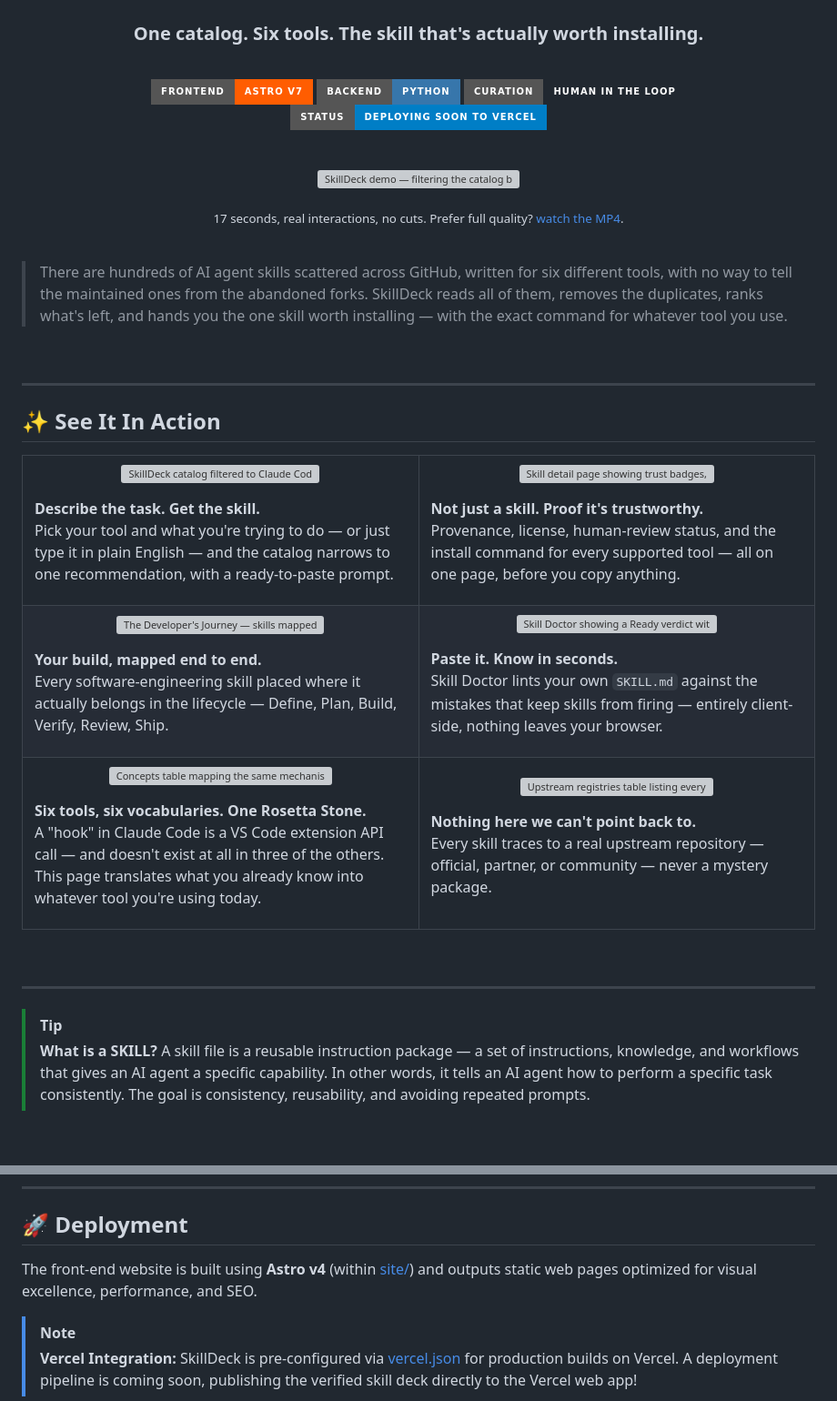
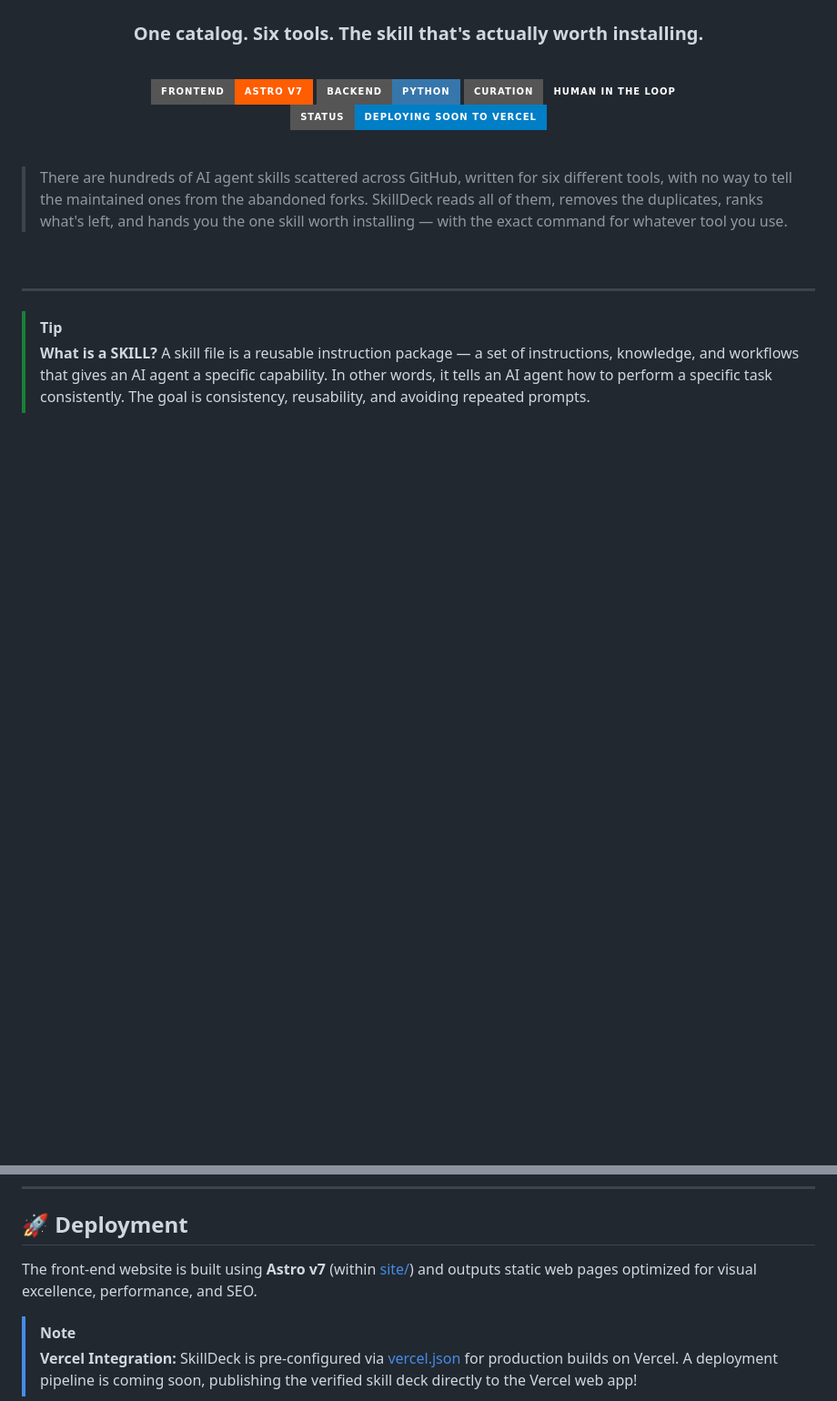
Before and after one commit to kunalsuri/SkillDeck, a Markdown page: README.md, 2 parts joined by grey strips. Shown at 91% size. Drawn GitHub-style; badges without logos; blank space fills up the shorter version; grey boxes are pictures that could not be loaded.

Commit message:
docs: remove stale README media placeholders, fix Astro version
The media/ directory the README pointed at no longer exists — the demo
GIF/MP4 and the six "See It In Action" screenshots were placeholders left
over from an earlier layout, so every media/ reference rendered broken.
Remove those two image blocks.

Also correct the README body's "Astro v4" to "Astro v7", matching the
page's own badge and site/package.json (^7.0.6).

Co-Authored-By: Claude Opus 4.8 <noreply@anthropic.com>
Claude-Session: https://claude.ai/code/session_015ZUkhCbBRgp5piiMsJHCH9

```diff
--- a/README.md
+++ b/README.md
@@ -17,54 +17,7 @@
 
 <br>
 
-<p align="center">
-  <img src="media/skilldeck-demo.gif" alt="SkillDeck demo — filtering the catalog by tool and capability, opening a skill's detail page, linting a SKILL.md with the Doctor, and browsing the SDLC board" width="760" />
-</p>
-
-<p align="center"><sub>17 seconds, real interactions, no cuts. Prefer full quality? <a href="media/skilldeck-demo.mp4">watch the MP4</a>.</sub></p>
-
-<br>
-
 > There are hundreds of AI agent skills scattered across GitHub, written for six different tools, with no way to tell the maintained ones from the abandoned forks. SkillDeck reads all of them, removes the duplicates, ranks what's left, and hands you the one skill worth installing — with the exact command for whatever tool you use.
-
-<br>
-
----
-
-## ✨ See It In Action
-
-<table>
-<tr>
-<td width="50%" valign="top">
-<p align="center"><img src="media/screenshots/catalog.png" width="380" alt="SkillDeck catalog filtered to Claude Code and Create & edit documents" /></p>
-<p><b>Describe the task. Get the skill.</b><br/>Pick your tool and what you're trying to do — or just type it in plain English — and the catalog narrows to one recommendation, with a ready-to-paste prompt.</p>
-</td>
-<td width="50%" valign="top">
-<p align="center"><img src="media/screenshots/skill-detail.png" width="380" alt="Skill detail page showing trust badges, review status, and install commands for all six tools" /></p>
-<p><b>Not just a skill. Proof it's trustworthy.</b><br/>Provenance, license, human-review status, and the install command for every supported tool — all on one page, before you copy anything.</p>
-</td>
-</tr>
-<tr>
-<td width="50%" valign="top">
-<p align="center"><img src="media/screenshots/sdlc-board.png" width="380" alt="The Developer's Journey — skills mapped across Define, Plan, Build, Verify, Review, Ship" /></p>
-<p><b>Your build, mapped end to end.</b><br/>Every software-engineering skill placed where it actually belongs in the lifecycle — Define, Plan, Build, Verify, Review, Ship.</p>
-</td>
-<td width="50%" valign="top">
-<p align="center"><img src="media/screenshots/skill-doctor.png" width="380" alt="Skill Doctor showing a Ready verdict with 0 errors and 0 warnings" /></p>
-<p><b>Paste it. Know in seconds.</b><br/>Skill Doctor lints your own <code>SKILL.md</code> against the mistakes that keep skills from firing — entirely client-side, nothing leaves your browser.</p>
-</td>
-</tr>
-<tr>
-<td width="50%" valign="top">
-<p align="center"><img src="media/screenshots/concepts.png" width="380" alt="Concepts table mapping the same mechanism across six tools' different names" /></p>
-<p><b>Six tools, six vocabularies. One Rosetta Stone.</b><br/>A "hook" in Claude Code is a VS Code extension API call — and doesn't exist at all in three of the others. This page translates what you already know into whatever tool you're using today.</p>
-</td>
-<td width="50%" valign="top">
-<p align="center"><img src="media/screenshots/sources.png" width="380" alt="Upstream registries table listing every source SkillDeck crawls" /></p>
-<p><b>Nothing here we can't point back to.</b><br/>Every skill traces to a real upstream repository — official, partner, or community — never a mystery package.</p>
-</td>
-</tr>
-</table>
 
 <br>
 
@@ -269,7 +222,7 @@ Key properties of this layout:
 
 ## 🚀 Deployment
 
-The front-end website is built using **Astro v4** (within [site/](site)) and outputs static web pages optimized for visual excellence, performance, and SEO.
+The front-end website is built using **Astro v7** (within [site/](site)) and outputs static web pages optimized for visual excellence, performance, and SEO.
 
 > [!NOTE]
 > **Vercel Integration:** SkillDeck is pre-configured via [vercel.json](vercel.json) for production builds on Vercel. A deployment pipeline is coming soon, publishing the verified skill deck directly to the Vercel web app!
```
